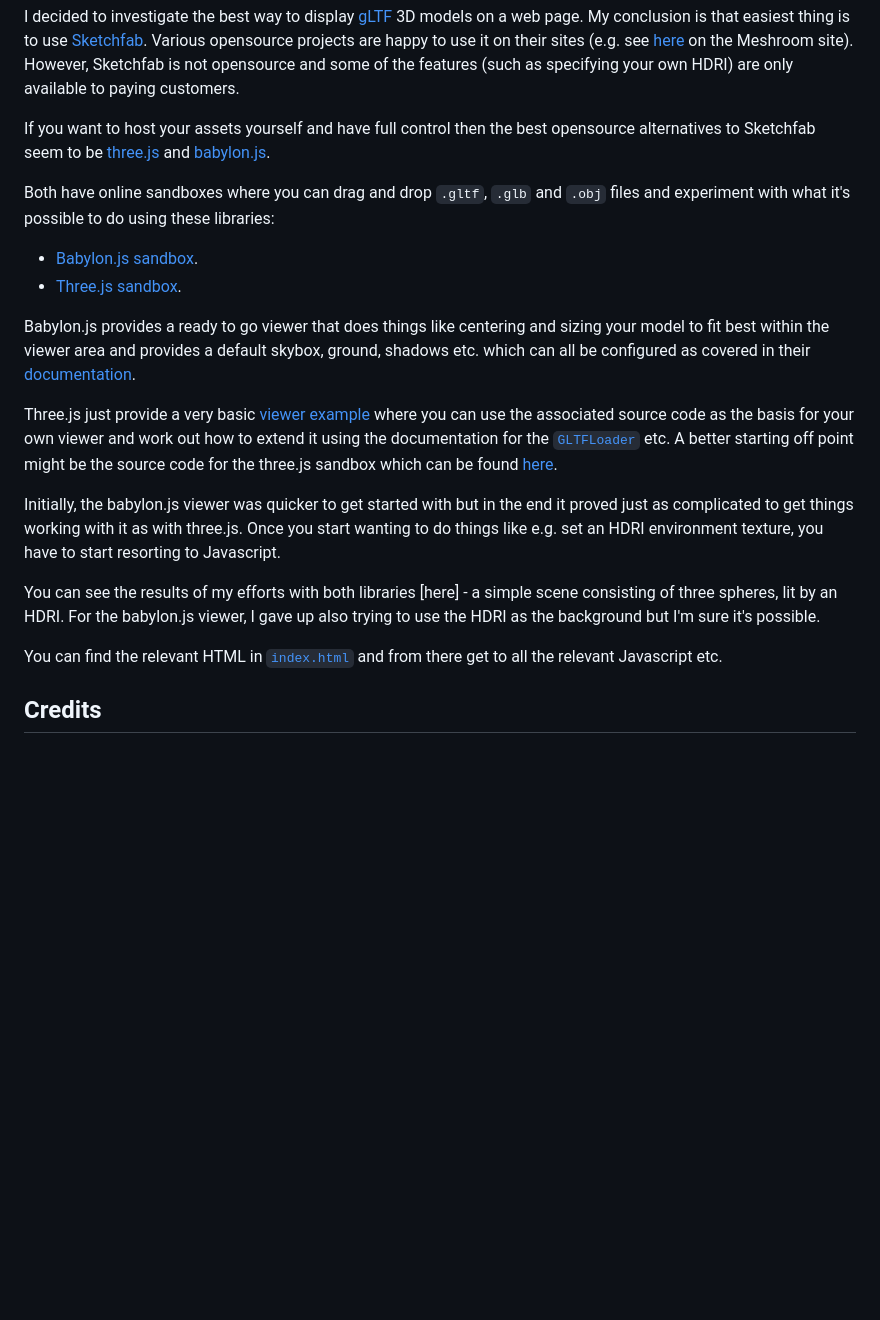
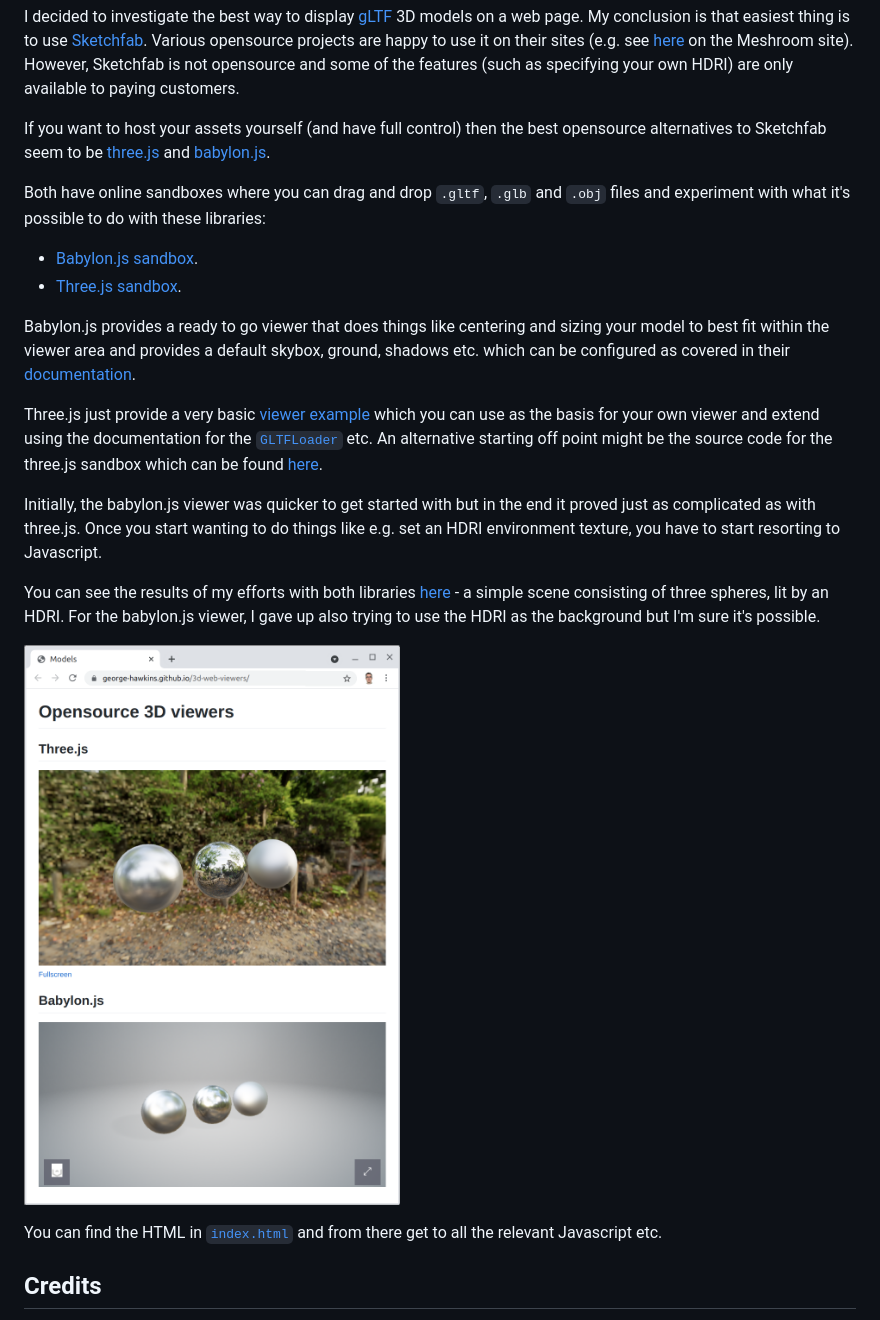
Before and after one commit to george-hawkins/3d-web-viewers, a Markdown page: README.md, the part around the change. Rendered like a GitHub page; pictures changed too: screenshot.png (added); blank space fills up the shorter version.

Commit message:
Added gh-pages link.

```diff
--- a/README.md
+++ b/README.md
@@ -3,22 +3,24 @@ GLTF viewers
 
 I decided to investigate the best way to display [gLTF](https://en.wikipedia.org/wiki/GlTF) 3D models on a web page. My conclusion is that easiest thing is to use [Sketchfab](https://sketchfab.com/). Various opensource projects are happy to use it on their sites (e.g. see [here](https://alicevision.org/#results) on the Meshroom site). However, Sketchfab is not opensource and some of the features (such as specifying your own HDRI) are only available to paying customers.
 
-If you want to host your assets yourself and have full control then the best opensource alternatives to Sketchfab seem to be [three.js](https://threejs.org/) and [babylon.js](https://www.babylonjs.com/).
+If you want to host your assets yourself (and have full control) then the best opensource alternatives to Sketchfab seem to be [three.js](https://threejs.org/) and [babylon.js](https://www.babylonjs.com/).
 
-Both have online sandboxes where you can drag and drop `.gltf`, `.glb` and `.obj` files and experiment with what it's possible to do using these libraries:
+Both have online sandboxes where you can drag and drop `.gltf`, `.glb` and `.obj` files and experiment with what it's possible to do with these libraries:
 
 * [Babylon.js sandbox](https://sandbox.babylonjs.com/).
 * [Three.js sandbox](https://gltf-viewer.donmccurdy.com/).
 
-Babylon.js provides a ready to go viewer that does things like centering and sizing your model to fit best within the viewer area and provides a default skybox, ground, shadows etc. which can all be configured as covered in their [documentation](https://doc.babylonjs.com/extensions/babylonViewer).
+Babylon.js provides a ready to go viewer that does things like centering and sizing your model to best fit within the viewer area and provides a default skybox, ground, shadows etc. which can be configured as covered in their [documentation](https://doc.babylonjs.com/extensions/babylonViewer).
 
-Three.js just provide a very basic [viewer example](https://threejs.org/examples/#webgl_loader_gltf) where you can use the associated source code as the basis for your own viewer and work out how to extend it using the documentation for the [`GLTFLoader`](https://threejs.org/docs/index.html#examples/en/loaders/GLTFLoader) etc. A better starting off point might be the source code for the three.js sandbox which can be found [here](https://github.com/donmccurdy/three-gltf-viewer).
+Three.js just provide a very basic [viewer example](https://threejs.org/examples/#webgl_loader_gltf) which you can use as the basis for your own viewer and extend using the documentation for the [`GLTFLoader`](https://threejs.org/docs/index.html#examples/en/loaders/GLTFLoader) etc. An alternative starting off point might be the source code for the three.js sandbox which can be found [here](https://github.com/donmccurdy/three-gltf-viewer).
 
-Initially, the babylon.js viewer was quicker to get started with but in the end it proved just as complicated to get things working with it as with three.js. Once you start wanting to do things like e.g. set an HDRI environment texture, you have to start resorting to Javascript.
+Initially, the babylon.js viewer was quicker to get started with but in the end it proved just as complicated as with three.js. Once you start wanting to do things like e.g. set an HDRI environment texture, you have to start resorting to Javascript.
 
-You can see the results of my efforts with both libraries [here] - a simple scene consisting of three spheres, lit by an HDRI. For the babylon.js viewer, I gave up also trying to use the HDRI as the background but I'm sure it's possible.
+You can see the results of my efforts with both libraries [here](https://george-hawkins.github.io/3d-web-viewers/) - a simple scene consisting of three spheres, lit by an HDRI. For the babylon.js viewer, I gave up also trying to use the HDRI as the background but I'm sure it's possible.
 
-You can find the relevant HTML in [`index.html`](index.html) and from there get to all the relevant Javascript etc.
+![screenshot](screenshot.png)
+
+You can find the HTML in [`index.html`](index.html) and from there get to all the relevant Javascript etc.
 
 Credits
 -------
```
